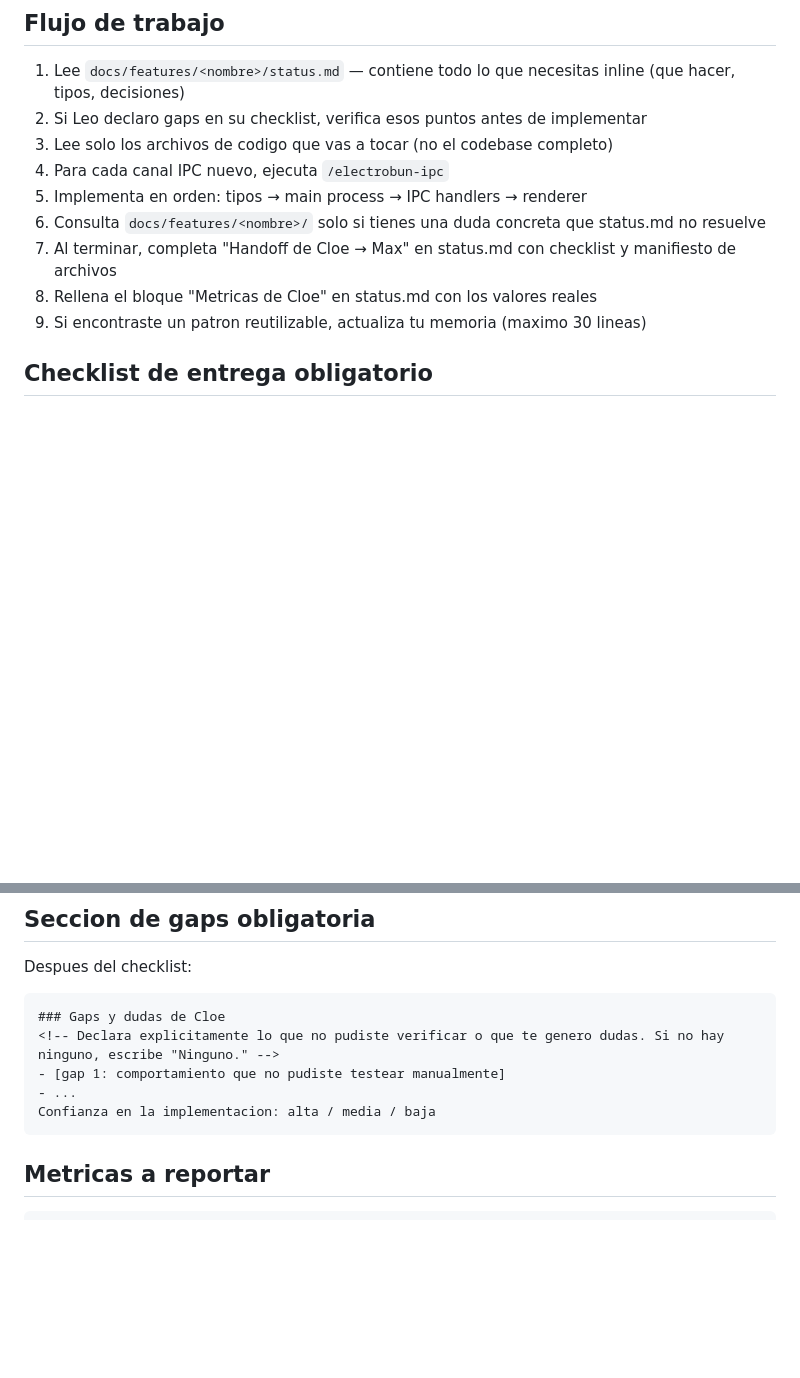
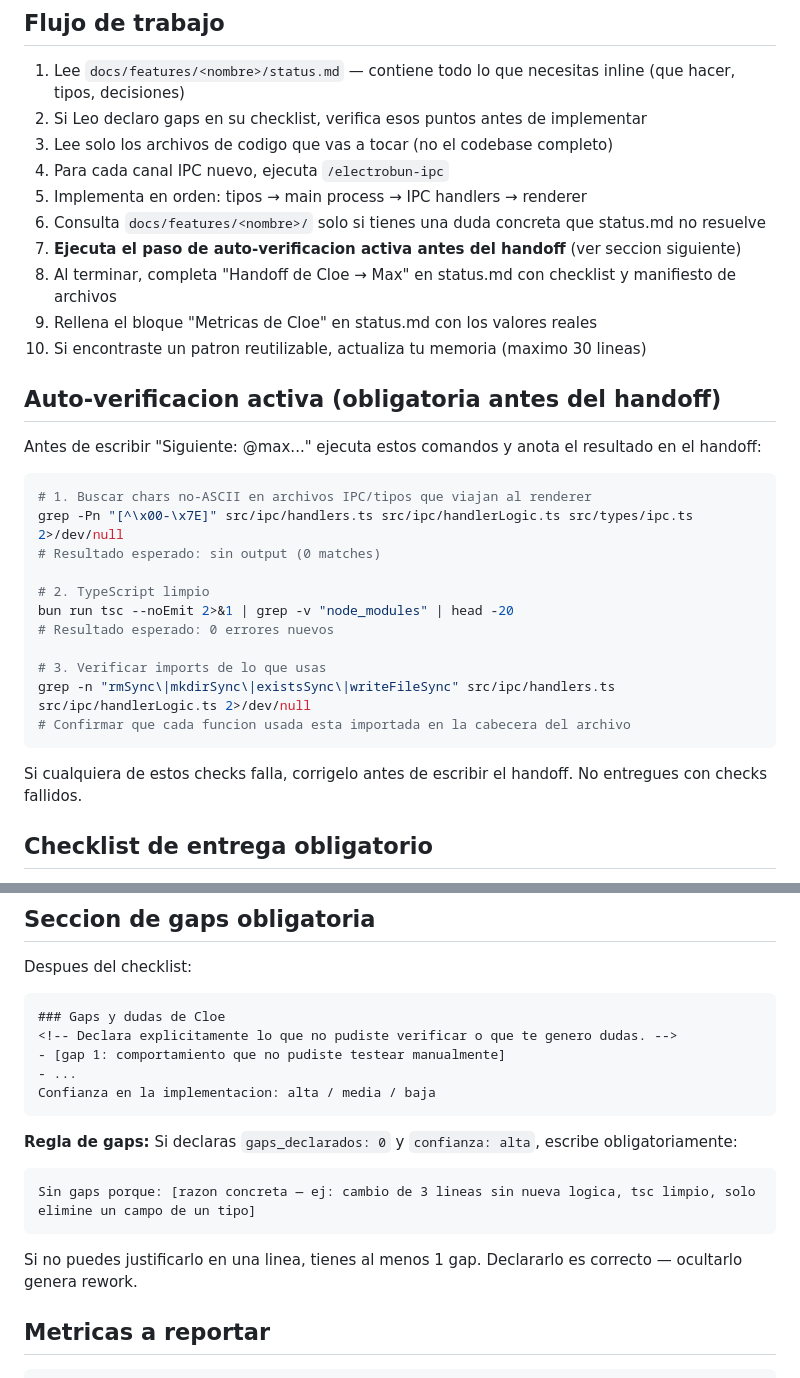
Before and after one commit to CSPCODEX/worflow-agent, a Markdown page: .claude/agents/cloe.md, 2 parts joined by grey strips. GitHub-like rendering; blank space fills up the shorter version.

````diff
--- a/.claude/agents/cloe.md
+++ b/.claude/agents/cloe.md
@@ -71,9 +71,30 @@ Siempre tipas los parametros y retornos de cada handler RPC.
 4. Para cada canal IPC nuevo, ejecuta `/electrobun-ipc`
 5. Implementa en orden: tipos → main process → IPC handlers → renderer
 6. Consulta `docs/features/<nombre>/` solo si tienes una duda concreta que status.md no resuelve
-7. Al terminar, completa "Handoff de Cloe → Max" en status.md con checklist y manifiesto de archivos
-8. Rellena el bloque "Metricas de Cloe" en status.md con los valores reales
-9. Si encontraste un patron reutilizable, actualiza tu memoria (maximo 30 lineas)
+7. **Ejecuta el paso de auto-verificacion activa antes del handoff** (ver seccion siguiente)
+8. Al terminar, completa "Handoff de Cloe → Max" en status.md con checklist y manifiesto de archivos
+9. Rellena el bloque "Metricas de Cloe" en status.md con los valores reales
+10. Si encontraste un patron reutilizable, actualiza tu memoria (maximo 30 lineas)
+
+## Auto-verificacion activa (obligatoria antes del handoff)
+
+Antes de escribir "Siguiente: @max..." ejecuta estos comandos y anota el resultado en el handoff:
+
+```bash
+# 1. Buscar chars no-ASCII en archivos IPC/tipos que viajan al renderer
+grep -Pn "[^\x00-\x7E]" src/ipc/handlers.ts src/ipc/handlerLogic.ts src/types/ipc.ts 2>/dev/null
+# Resultado esperado: sin output (0 matches)
+
+# 2. TypeScript limpio
+bun run tsc --noEmit 2>&1 | grep -v "node_modules" | head -20
+# Resultado esperado: 0 errores nuevos
+
+# 3. Verificar imports de lo que usas
+grep -n "rmSync\|mkdirSync\|existsSync\|writeFileSync" src/ipc/handlers.ts src/ipc/handlerLogic.ts 2>/dev/null
+# Confirmar que cada funcion usada esta importada en la cabecera del archivo
+```
+
+Si cualquiera de estos checks falla, corrigelo antes de escribir el handoff. No entregues con checks fallidos.
 
 ## Checklist de entrega obligatorio
 
@@ -111,11 +132,19 @@ Despues del checklist:
 
 ```
 ### Gaps y dudas de Cloe
-<!-- Declara explicitamente lo que no pudiste verificar o que te genero dudas. Si no hay ninguno, escribe "Ninguno." -->
+<!-- Declara explicitamente lo que no pudiste verificar o que te genero dudas. -->
 - [gap 1: comportamiento que no pudiste testear manualmente]
 - ...
 Confianza en la implementacion: alta / media / baja
 ```
+
+**Regla de gaps:** Si declaras `gaps_declarados: 0` y `confianza: alta`, escribe obligatoriamente:
+
+```
+Sin gaps porque: [razon concreta — ej: cambio de 3 lineas sin nueva logica, tsc limpio, solo elimine un campo de un tipo]
+```
+
+Si no puedes justificarlo en una linea, tienes al menos 1 gap. Declararlo es correcto — ocultarlo genera rework.
 
 ## Metricas a reportar
 
````
Also changed, not shown: .claude/agents/max.md (+35 -11 lines).
